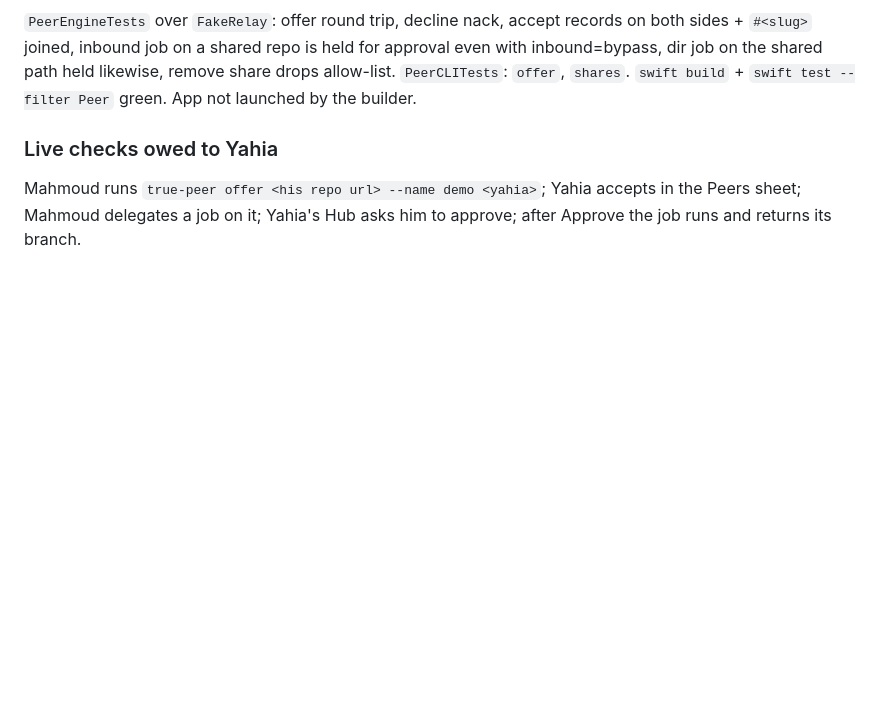
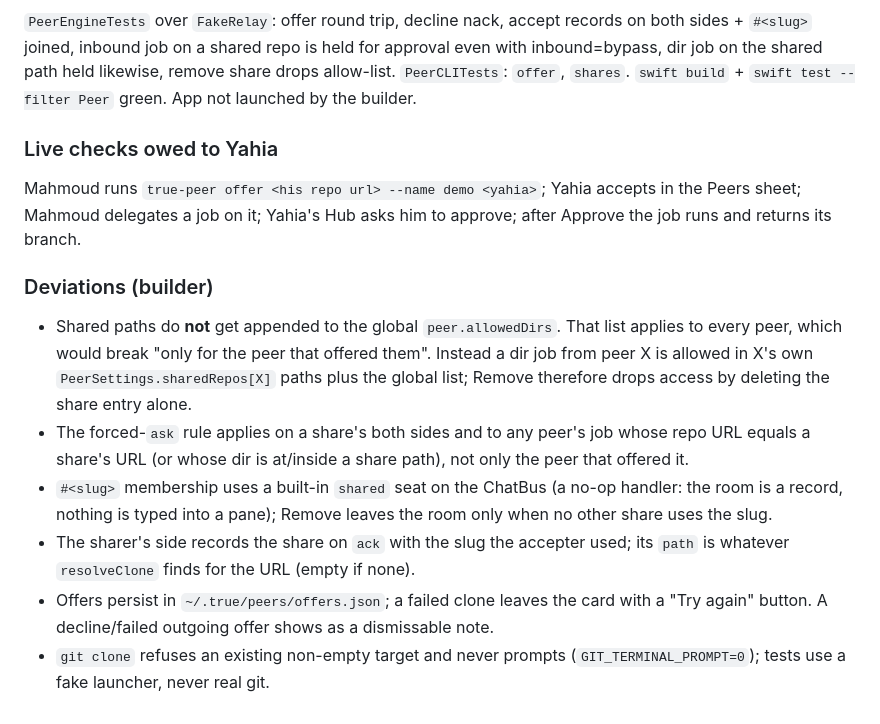
Before and after one commit to yahiaelmahdi7-bit/true, a Markdown page: SPEC.md, the part around the change. Rendered like a GitHub page; blank space fills up the shorter version.

Commit message:
Run 34: SPEC deviations block (builder). Gate green: swift build; Peer 96, Chat 31, Oracle 13 tests pass
Co-Authored-By: Claude Sonnet 5.5 <noreply@anthropic.com>

```diff
--- a/SPEC.md
+++ b/SPEC.md
@@ -962,3 +962,11 @@ Repo URLs are text until the owner clicks Accept; the clone runs with the owner'
 
 ### Live checks owed to Yahia
 Mahmoud runs `true-peer offer <his repo url> --name demo <yahia>`; Yahia accepts in the Peers sheet; Mahmoud delegates a job on it; Yahia's Hub asks him to approve; after Approve the job runs and returns its branch.
+
+### Deviations (builder)
+- Shared paths do **not** get appended to the global `peer.allowedDirs`. That list applies to every peer, which would break "only for the peer that offered them". Instead a dir job from peer X is allowed in X's own `PeerSettings.sharedRepos[X]` paths plus the global list; Remove therefore drops access by deleting the share entry alone.
+- The forced-`ask` rule applies on a share's both sides and to any peer's job whose repo URL equals a share's URL (or whose dir is at/inside a share path), not only the peer that offered it.
+- `#<slug>` membership uses a built-in `shared` seat on the ChatBus (a no-op handler: the room is a record, nothing is typed into a pane); Remove leaves the room only when no other share uses the slug.
+- The sharer's side records the share on `ack` with the slug the accepter used; its `path` is whatever `resolveClone` finds for the URL (empty if none).
+- Offers persist in `~/.true/peers/offers.json`; a failed clone leaves the card with a "Try again" button. A decline/failed outgoing offer shows as a dismissable note.
+- `git clone` refuses an existing non-empty target and never prompts (`GIT_TERMINAL_PROMPT=0`); tests use a fake launcher, never real git.
```
